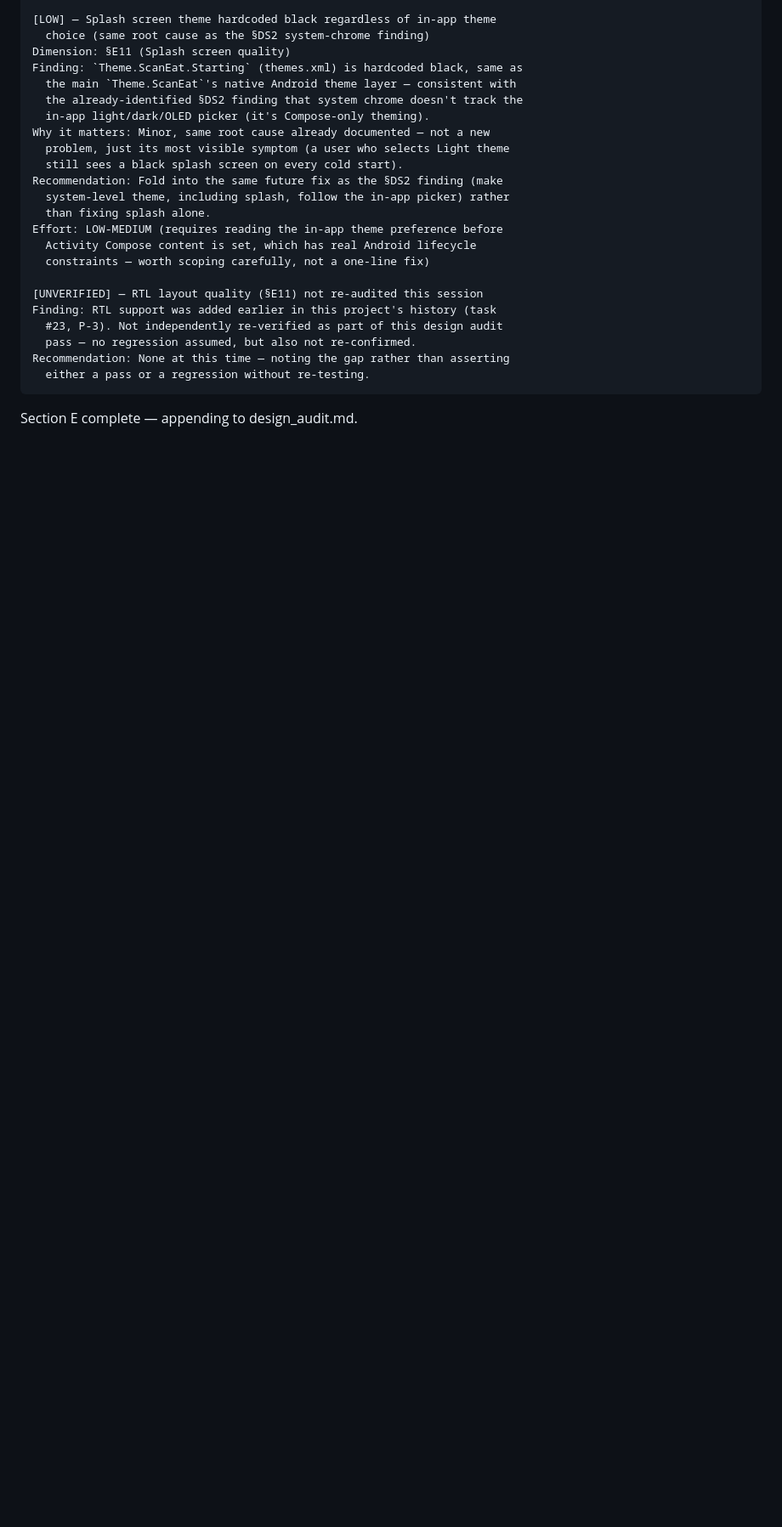
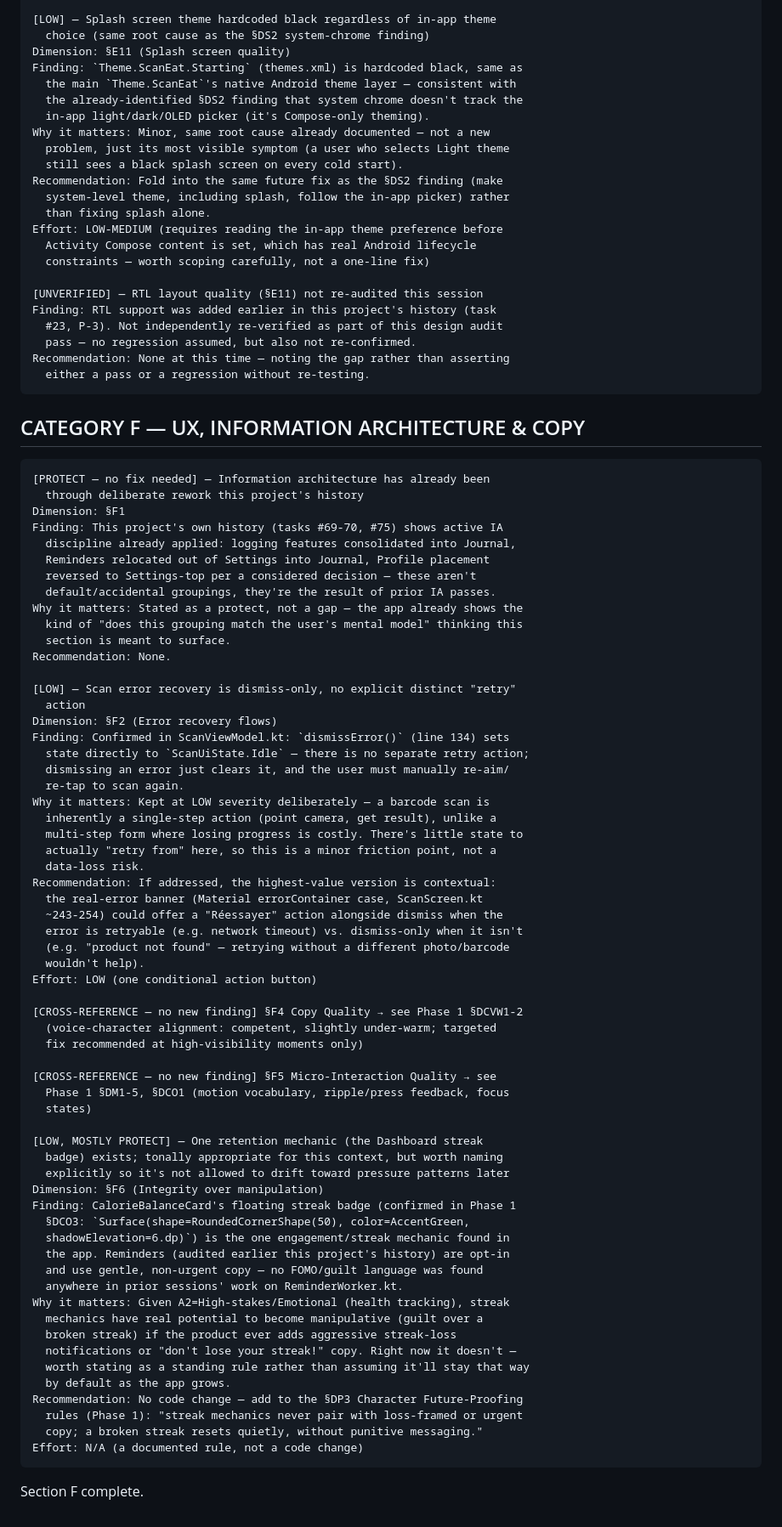
Before and after one commit to WW-Andene/Scan-eat, a Markdown page: design_audit.md, the part around the change. Shown at 85% size. Rendered like a GitHub page; blank space fills up the shorter version.

Commit message:
design_audit.md: Phase 2 §F (UX, IA & Copy) — error recovery, streak-mechanic guardrail

````diff
--- a/design_audit.md
+++ b/design_audit.md
@@ -1290,4 +1290,70 @@ Recommendation: None at this time — noting the gap rather than asserting
   either a pass or a regression without re-testing.
 ```
 
-Section E complete — appending to design_audit.md.
+## CATEGORY F — UX, INFORMATION ARCHITECTURE & COPY
+
+```
+[PROTECT — no fix needed] — Information architecture has already been
+  through deliberate rework this project's history
+Dimension: §F1
+Finding: This project's own history (tasks #69-70, #75) shows active IA
+  discipline already applied: logging features consolidated into Journal,
+  Reminders relocated out of Settings into Journal, Profile placement
+  reversed to Settings-top per a considered decision — these aren't
+  default/accidental groupings, they're the result of prior IA passes.
+Why it matters: Stated as a protect, not a gap — the app already shows the
+  kind of "does this grouping match the user's mental model" thinking this
+  section is meant to surface.
+Recommendation: None.
+
+[LOW] — Scan error recovery is dismiss-only, no explicit distinct "retry"
+  action
+Dimension: §F2 (Error recovery flows)
+Finding: Confirmed in ScanViewModel.kt: `dismissError()` (line 134) sets
+  state directly to `ScanUiState.Idle` — there is no separate retry action;
+  dismissing an error just clears it, and the user must manually re-aim/
+  re-tap to scan again.
+Why it matters: Kept at LOW severity deliberately — a barcode scan is
+  inherently a single-step action (point camera, get result), unlike a
+  multi-step form where losing progress is costly. There's little state to
+  actually "retry from" here, so this is a minor friction point, not a
+  data-loss risk.
+Recommendation: If addressed, the highest-value version is contextual:
+  the real-error banner (Material errorContainer case, ScanScreen.kt
+  ~243-254) could offer a "Réessayer" action alongside dismiss when the
+  error is retryable (e.g. network timeout) vs. dismiss-only when it isn't
+  (e.g. "product not found" — retrying without a different photo/barcode
+  wouldn't help).
+Effort: LOW (one conditional action button)
+
+[CROSS-REFERENCE — no new finding] §F4 Copy Quality → see Phase 1 §DCVW1-2
+  (voice-character alignment: competent, slightly under-warm; targeted
+  fix recommended at high-visibility moments only)
+
+[CROSS-REFERENCE — no new finding] §F5 Micro-Interaction Quality → see
+  Phase 1 §DM1-5, §DCO1 (motion vocabulary, ripple/press feedback, focus
+  states)
+
+[LOW, MOSTLY PROTECT] — One retention mechanic (the Dashboard streak
+  badge) exists; tonally appropriate for this context, but worth naming
+  explicitly so it's not allowed to drift toward pressure patterns later
+Dimension: §F6 (Integrity over manipulation)
+Finding: CalorieBalanceCard's floating streak badge (confirmed in Phase 1
+  §DCO3: `Surface(shape=RoundedCornerShape(50), color=AccentGreen,
+  shadowElevation=6.dp)`) is the one engagement/streak mechanic found in
+  the app. Reminders (audited earlier this project's history) are opt-in
+  and use gentle, non-urgent copy — no FOMO/guilt language was found
+  anywhere in prior sessions' work on ReminderWorker.kt.
+Why it matters: Given A2=High-stakes/Emotional (health tracking), streak
+  mechanics have real potential to become manipulative (guilt over a
+  broken streak) if the product ever adds aggressive streak-loss
+  notifications or "don't lose your streak!" copy. Right now it doesn't —
+  worth stating as a standing rule rather than assuming it'll stay that way
+  by default as the app grows.
+Recommendation: No code change — add to the §DP3 Character Future-Proofing
+  rules (Phase 1): "streak mechanics never pair with loss-framed or urgent
+  copy; a broken streak resets quietly, without punitive messaging."
+Effort: N/A (a documented rule, not a code change)
+```
+
+Section F complete.
````
